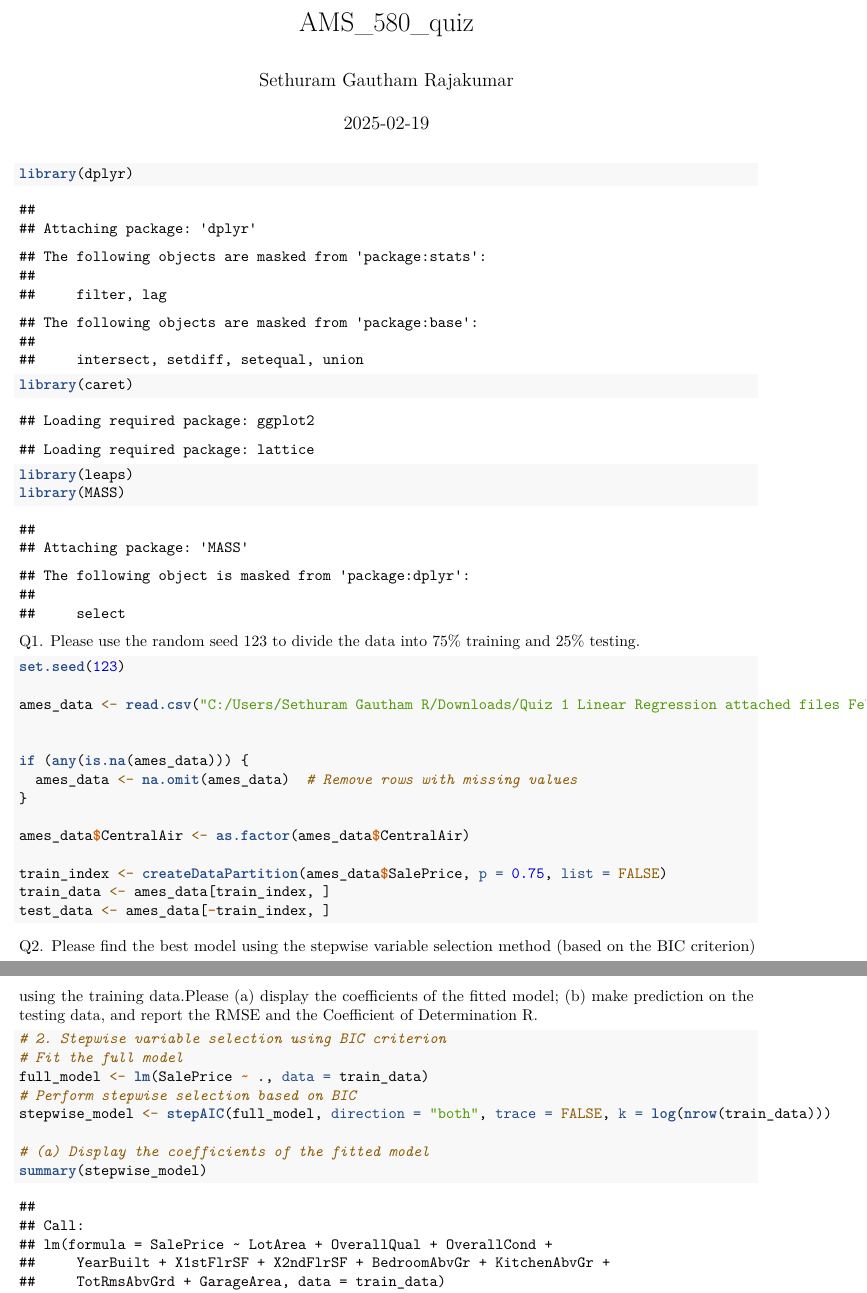
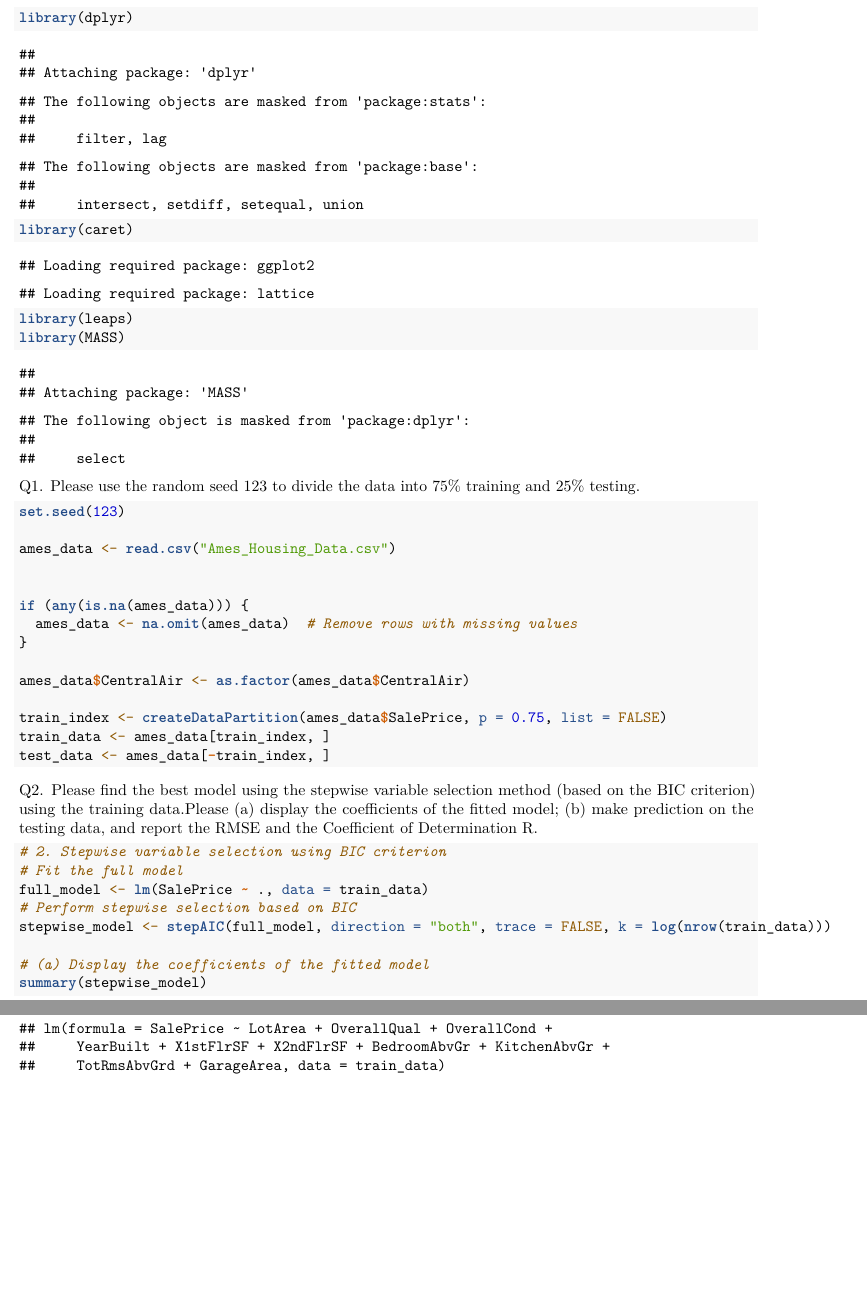
Before and after one commit to Sethuram2003/Machine-Learning, an R Markdown document (Linear_Regression/quizzz.Rmd): two parts of pages 1 and 2 of 4, joined at a grey line, cut at the place of the change, the shorter picture padded with empty space. Rendered offline with R 4.5, knitr and Pandoc, then LaTeX, with nearby package versions.

Commit message:
Update quizzz.Rmd

````diff
--- a/Linear_Regression/quizzz.Rmd
+++ b/Linear_Regression/quizzz.Rmd
@@ -1,5 +1,4 @@
 ---
-title: "AMS_580_quiz"
 author: "Sethuram Gautham Rajakumar"
 date: "2025-02-19"
 output: pdf_document
@@ -22,7 +21,7 @@ Q1. Please use the random seed 123 to divide the data into 75% training and 25%
 ```{r splitting}
 set.seed(123)
 
-ames_data <- read.csv("C:/Users/Sethuram Gautham R/Downloads/Quiz 1 Linear Regression attached files Feb 19, 2025 504 PM/Ames_Housing_Data.csv")
+ames_data <- read.csv("Ames_Housing_Data.csv")
 
 
 if (any(is.na(ames_data))) {
````
